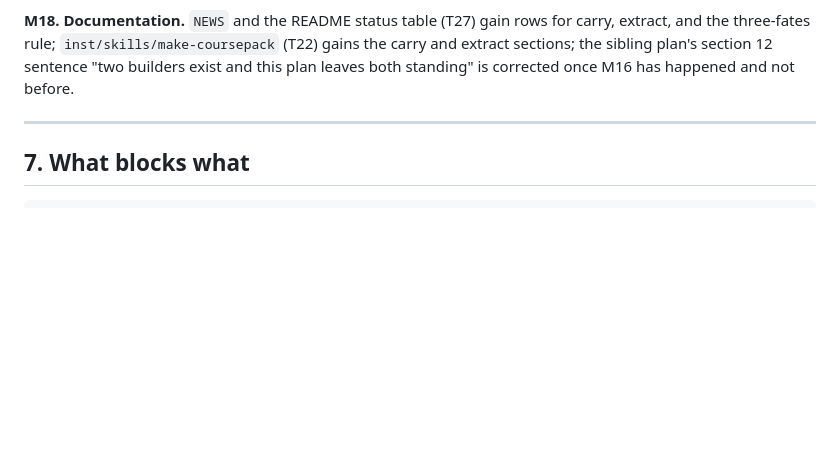
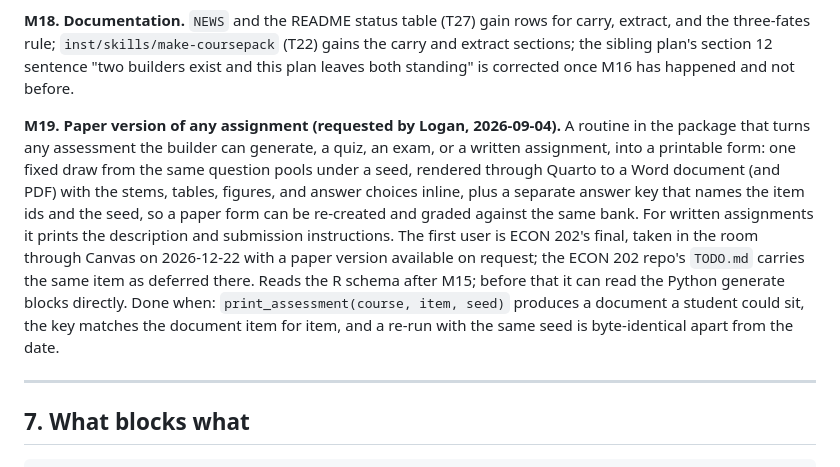
Before and after one commit to LJKelly3141/coursepack, a Markdown page: project/plans/2026-09-02-builder-merge.md, the part around the change. Rendered like a GitHub page; blank space fills up the shorter version.

Commit message:
Add M19: a paper version of any assignment
Requested for ECON 202's in-room final, which is taken through Canvas with
a paper version available on request. The routine draws one fixed form from
the same question pools under a seed, renders it through Quarto to Word and
PDF with stems, tables, figures, and choices inline, and writes a separate
answer key naming the item ids and the seed.

```diff
--- a/project/plans/2026-09-02-builder-merge.md
+++ b/project/plans/2026-09-02-builder-merge.md
@@ -722,6 +722,22 @@ for carry, extract, and the three-fates rule; `inst/skills/make-coursepack`
 sentence "two builders exist and this plan leaves both standing" is
 corrected once M16 has happened and not before.
 
+**M19. Paper version of any assignment (requested by Logan, 2026-09-04).** A
+routine in the package that turns any assessment the builder can generate,
+a quiz, an exam, or a written assignment, into a printable form: one fixed
+draw from the same question pools under a seed, rendered through Quarto to
+a Word document (and PDF) with the stems, tables, figures, and answer
+choices inline, plus a separate answer key that names the item ids and the
+seed, so a paper form can be re-created and graded against the same bank.
+For written assignments it prints the description and submission
+instructions. The first user is ECON 202's final, taken in the room through
+Canvas on 2026-12-22 with a paper version available on request; the ECON 202
+repo's `TODO.md` carries the same item as deferred there. Reads the R schema
+after M15; before that it can read the Python generate blocks directly. Done
+when: `print_assessment(course, item, seed)` produces a document a student
+could sit, the key matches the document item for item, and a re-run with
+the same seed is byte-identical apart from the date.
+
 ---
 
 ## 7. What blocks what
```
